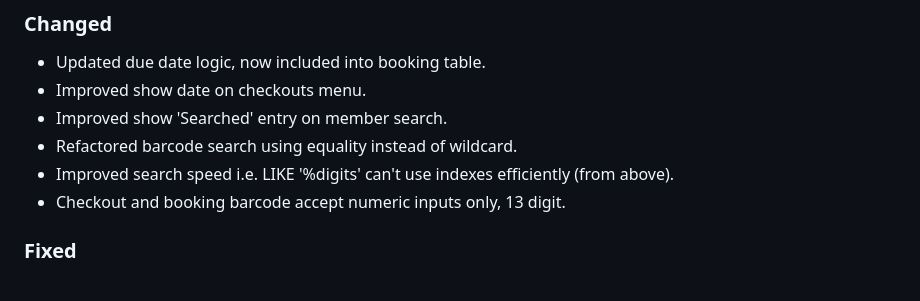
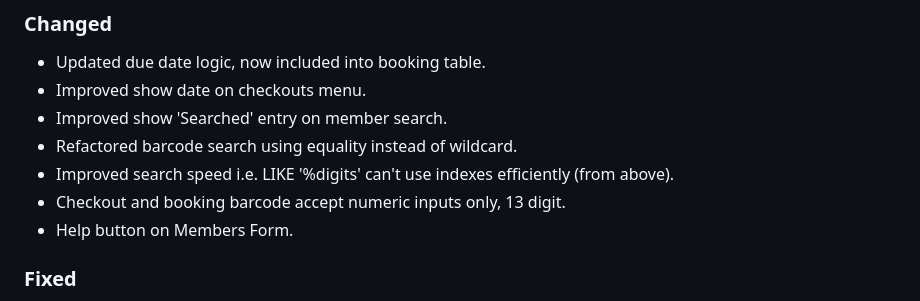
Before and after one commit to dtr-kalfer/burauenbiblio, a Markdown page: CHANGELOG.md, the part around the change. GitHub-like rendering.

Commit message:
docs: update CHANGELOG.md

```diff
--- a/CHANGELOG.md
+++ b/CHANGELOG.md
@@ -21,6 +21,7 @@ Guide:
 - Refactored barcode search using equality instead of wildcard.
 - Improved search speed i.e. LIKE '%digits' can't use indexes efficiently (from above).
 - Checkout and booking barcode accept numeric inputs only, 13 digit.
+- Help button on Members Form.
 
 ### Fixed
 - Show 'cross_out.webp' overlay image on the closed calendar days in Calendar Menu.
```
